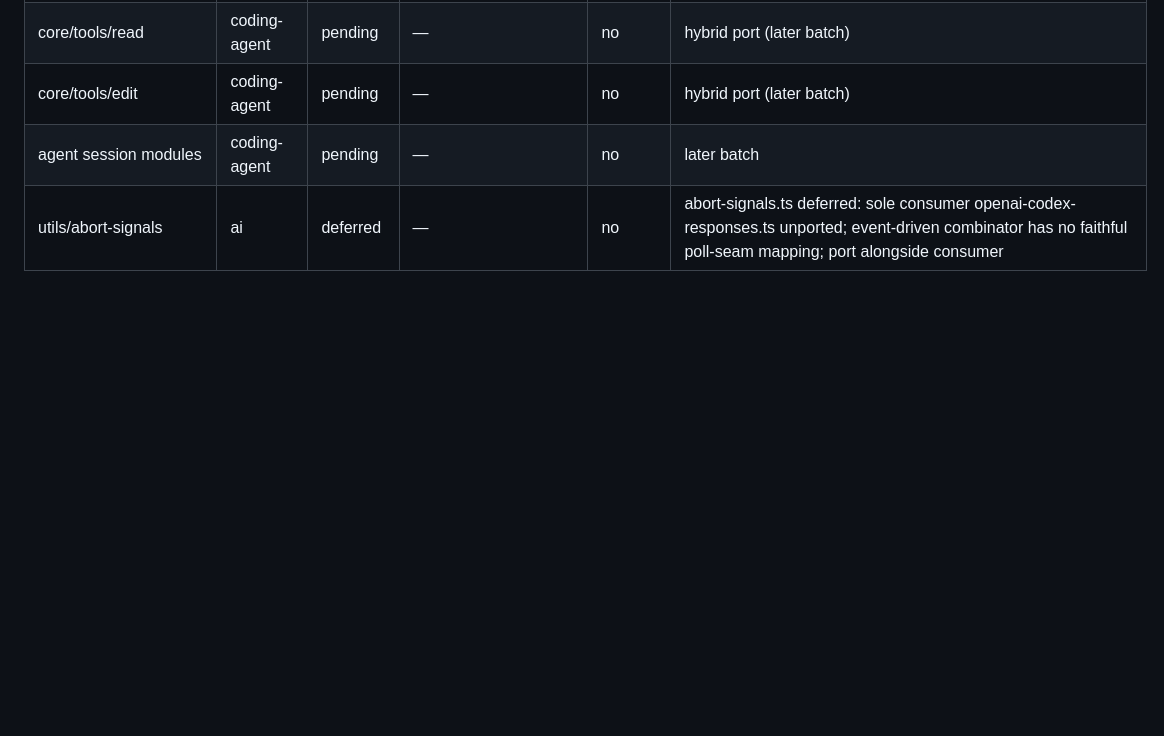
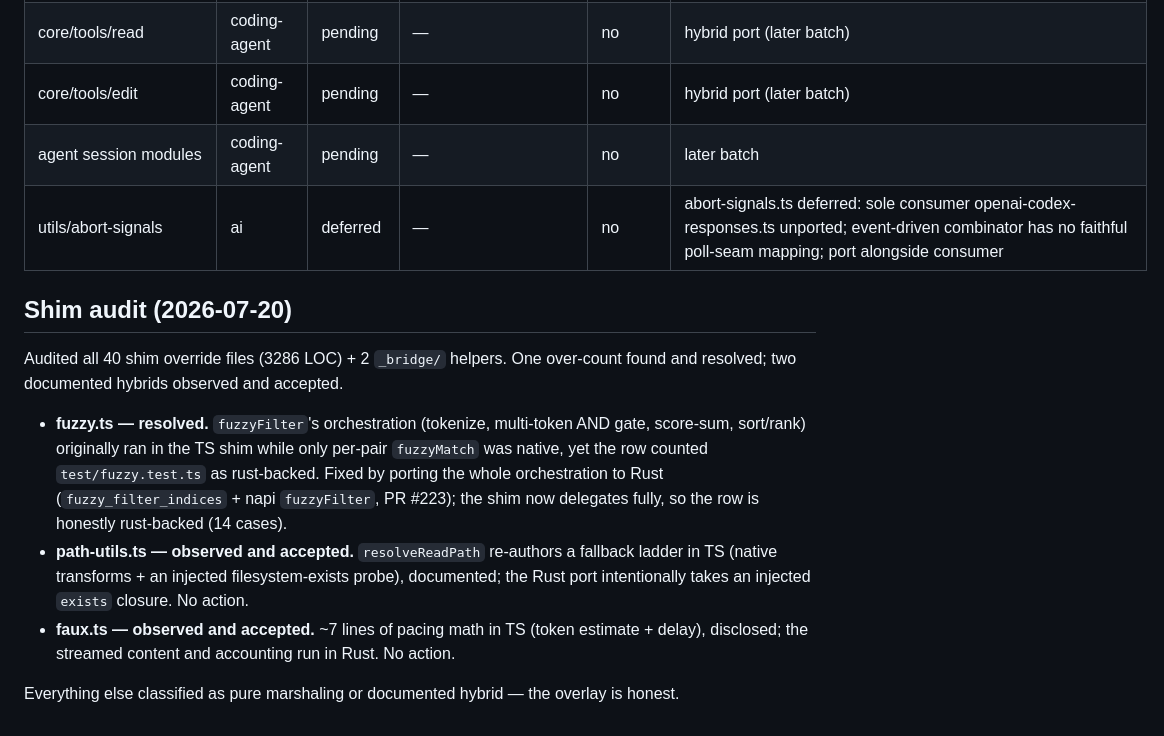
Before and after one commit to zmaril/pidgin, a Markdown page: conformance/STEWARD.md, the part around the change. GitHub-like rendering; blank space fills up the shorter version.

Commit message:
docs(steward): record shim-thickness audit outcomes (#228)
Co-authored-by: Claude <noreply@anthropic.com>

```diff
--- a/conformance/STEWARD.md
+++ b/conformance/STEWARD.md
@@ -112,3 +112,13 @@ The human merges in this order (rebasing each onto the prior as needed):
 | core/tools/edit | coding-agent | pending | — | no | hybrid port (later batch) |
 | agent session modules | coding-agent | pending | — | no | later batch |
 | utils/abort-signals | ai | deferred | — | no | abort-signals.ts deferred: sole consumer openai-codex-responses.ts unported; event-driven combinator has no faithful poll-seam mapping; port alongside consumer |
+
+## Shim audit (2026-07-20)
+
+Audited all 40 shim override files (3286 LOC) + 2 `_bridge/` helpers. One over-count found and resolved; two documented hybrids observed and accepted.
+
+- **fuzzy.ts — resolved.** `fuzzyFilter`'s orchestration (tokenize, multi-token AND gate, score-sum, sort/rank) originally ran in the TS shim while only per-pair `fuzzyMatch` was native, yet the row counted `test/fuzzy.test.ts` as rust-backed. Fixed by porting the whole orchestration to Rust (`fuzzy_filter_indices` + napi `fuzzyFilter`, PR #223); the shim now delegates fully, so the row is honestly rust-backed (14 cases).
+- **path-utils.ts — observed and accepted.** `resolveReadPath` re-authors a fallback ladder in TS (native transforms + an injected filesystem-exists probe), documented; the Rust port intentionally takes an injected `exists` closure. No action.
+- **faux.ts — observed and accepted.** ~7 lines of pacing math in TS (token estimate + delay), disclosed; the streamed content and accounting run in Rust. No action.
+
+Everything else classified as pure marshaling or documented hybrid — the overlay is honest.
```
